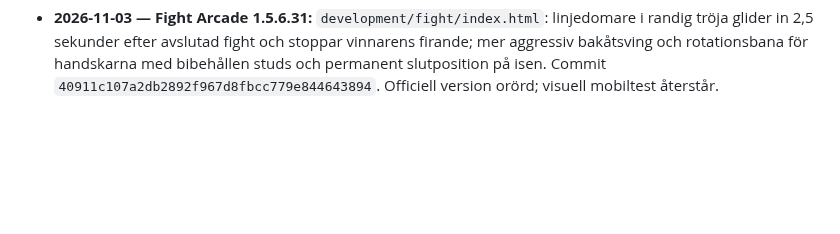
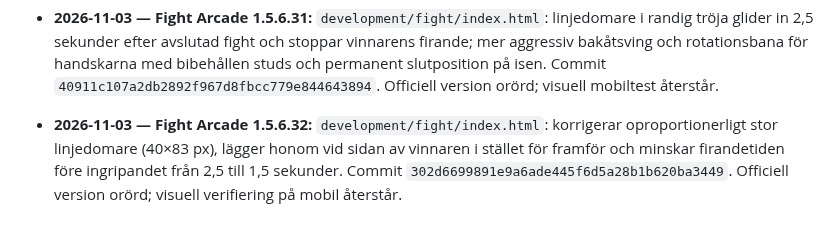
Before and after one commit to olikid/shl-gulddrommen, a Markdown page: PROJECT_BIBLE.md, the part around the change. Drawn GitHub-style; blank space fills up the shorter version.

Commit message:
Document Fight Arcade 1.5.6.32 referee proportions

```diff
--- a/PROJECT_BIBLE.md
+++ b/PROJECT_BIBLE.md
@@ -328,3 +328,5 @@ Tränarens privatekonomi ska i en framtida version påverka matchbeslut och i f
 - **2026-11-03 — Fight Arcade 1.5.6.30:** `development/fight/index.html`: handskarnas kast och studs bibehålls, men slutläget har nu 100 % opacitet så handskarna ligger kvar på isen under fighten. Motståndarens aggressivitet och kontroller oförändrade. Commit `8bd536d2923e17ffaf8cb2e2a55bfbee20ad8bc9`. Officiell version orörd; mobiltest återstår.
 
 - **2026-11-03 — Fight Arcade 1.5.6.31:** `development/fight/index.html`: linjedomare i randig tröja glider in 2,5 sekunder efter avslutad fight och stoppar vinnarens firande; mer aggressiv bakåtsving och rotationsbana för handskarna med bibehållen studs och permanent slutposition på isen. Commit `40911c107a2db2892f967d8fbcc779e844643894`. Officiell version orörd; visuell mobiltest återstår.
+
+- **2026-11-03 — Fight Arcade 1.5.6.32:** `development/fight/index.html`: korrigerar oproportionerligt stor linjedomare (40×83 px), lägger honom vid sidan av vinnaren i stället för framför och minskar firandetiden före ingripandet från 2,5 till 1,5 sekunder. Commit `302d6699891e9a6ade445f6d5a28b1b620ba3449`. Officiell version orörd; visuell verifiering på mobil återstår.
```
